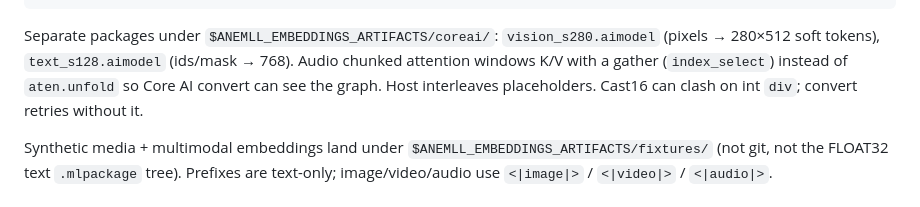
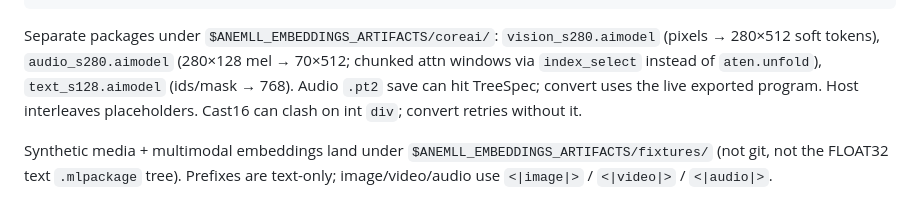
Before and after one commit to Anemll/anemll-embeddings, a Markdown page: README.md, the part around the change. Drawn GitHub-style.

Commit message:
Note audio_s280.aimodel after unfold rewrite
Core AI audio package wrote on mp4. .pt2 save still hits TreeSpec;
convert uses the live exported program.

````diff
--- a/README.md
+++ b/README.md
@@ -175,7 +175,7 @@ ANEMLL_COREAI_PYTHON=/Users/anemll/anemll-forge/coreai/.venv/bin/python \
   /Volumes/Models/anemll-embeddings/.venv/bin/python scripts/export_coreai_towers.py
 ```
 
-Separate packages under `$ANEMLL_EMBEDDINGS_ARTIFACTS/coreai/`: `vision_s280.aimodel` (pixels → 280×512 soft tokens), `text_s128.aimodel` (ids/mask → 768). Audio chunked attention windows K/V with a gather (`index_select`) instead of `aten.unfold` so Core AI convert can see the graph. Host interleaves placeholders. Cast16 can clash on int `div`; convert retries without it.
+Separate packages under `$ANEMLL_EMBEDDINGS_ARTIFACTS/coreai/`: `vision_s280.aimodel` (pixels → 280×512 soft tokens), `audio_s280.aimodel` (280×128 mel → 70×512; chunked attn windows via `index_select` instead of `aten.unfold`), `text_s128.aimodel` (ids/mask → 768). Audio `.pt2` save can hit TreeSpec; convert uses the live exported program. Host interleaves placeholders. Cast16 can clash on int `div`; convert retries without it.
 
 Synthetic media + multimodal embeddings land under `$ANEMLL_EMBEDDINGS_ARTIFACTS/fixtures/` (not git, not the FLOAT32 text `.mlpackage` tree). Prefixes are text-only; image/video/audio use `<|image|>` / `<|video|>` / `<|audio|>`.
 
````
